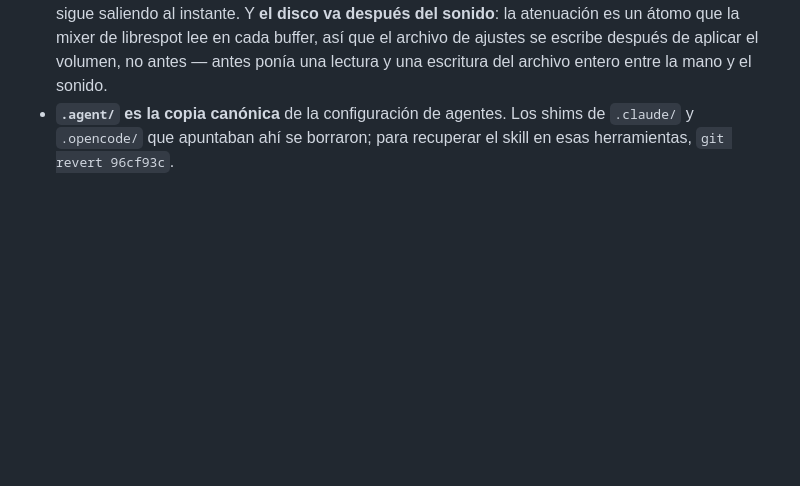
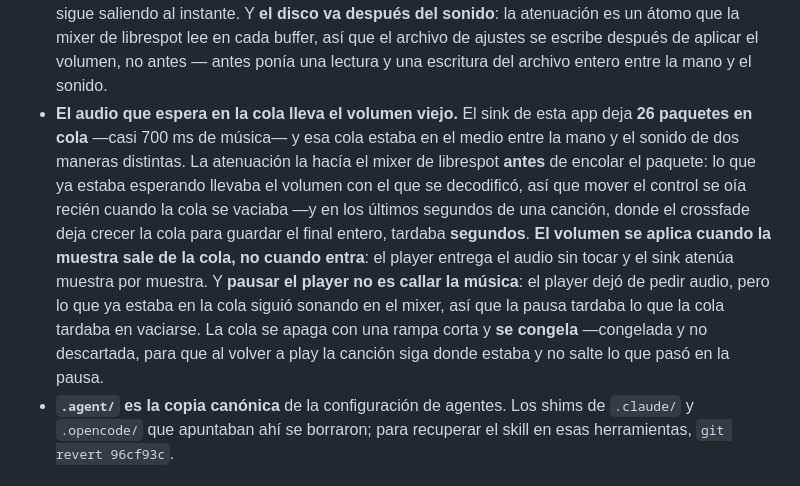
Before and after one commit to baironvillar/Starless, a Markdown page: AGENTS.md, the part around the change. Drawn GitHub-style; blank space fills up the shorter version.

Commit message:
docs(agents): say that the queue is between the hand and the sound
The sink keeps 26 packets waiting, and that queue was in the way twice: the volume was baked into the packets before they were queued, and pausing the player left the queue playing. Both are now in the traps, because both look like a bug in the control and neither is.

```diff
--- a/AGENTS.md
+++ b/AGENTS.md
@@ -817,6 +817,21 @@ salen de una captura:
   que la mixer de librespot lee en cada buffer, así que el archivo de ajustes
   se escribe después de aplicar el volumen, no antes — antes ponía una
   lectura y una escritura del archivo entero entre la mano y el sonido.
+- **El audio que espera en la cola lleva el volumen viejo.** El sink de esta
+  app deja **26 paquetes en cola** —casi 700 ms de música— y esa cola estaba
+  en el medio entre la mano y el sonido de dos maneras distintas. La
+  atenuación la hacía el mixer de librespot **antes** de encolar el paquete:
+  lo que ya estaba esperando llevaba el volumen con el que se decodificó, así
+  que mover el control se oía recién cuando la cola se vaciaba —y en los
+  últimos segundos de una canción, donde el crossfade deja crecer la cola
+  para guardar el final entero, tardaba **segundos**. **El volumen se aplica
+  cuando la muestra sale de la cola, no cuando entra**: el player entrega el
+  audio sin tocar y el sink atenúa muestra por muestra. Y **pausar el player
+  no es callar la música**: el player dejó de pedir audio, pero lo que ya
+  estaba en la cola siguió sonando en el mixer, así que la pausa tardaba lo
+  que la cola tardaba en vaciarse. La cola se apaga con una rampa corta y
+  **se congela** —congelada y no descartada, para que al volver a play la
+  canción siga donde estaba y no salte lo que pasó en la pausa.
 - **`.agent/` es la copia canónica** de la configuración de agentes. Los shims de
   `.claude/` y `.opencode/` que apuntaban ahí se borraron; para recuperar el
   skill en esas herramientas, `git revert 96cf93c`.
```
